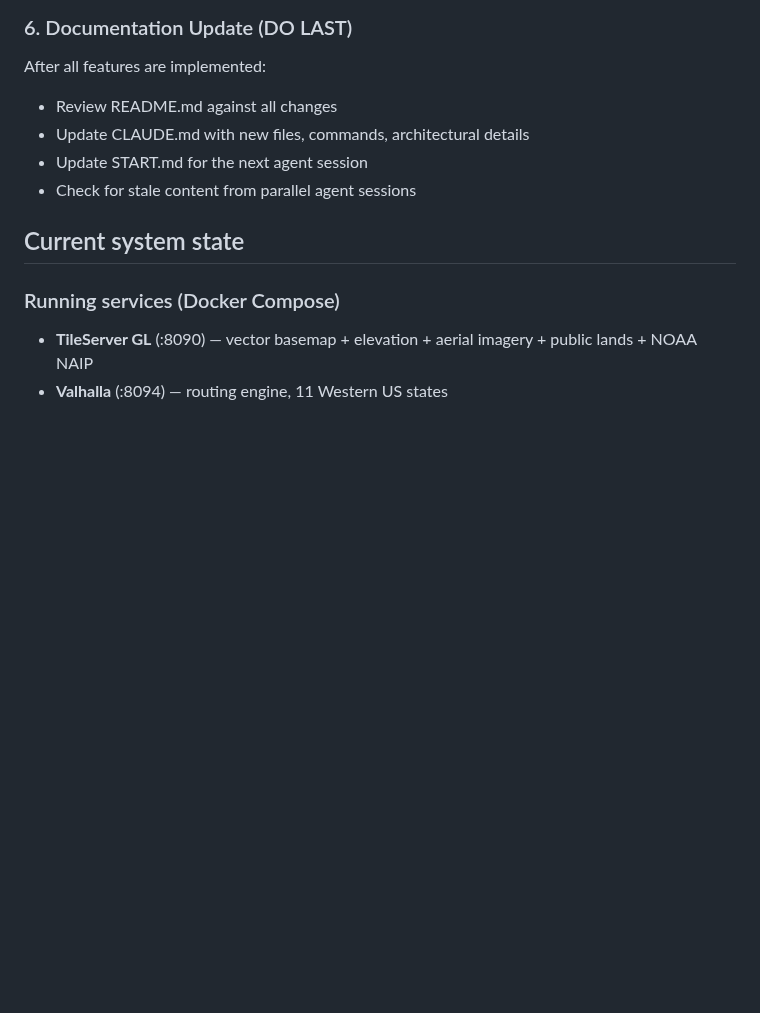
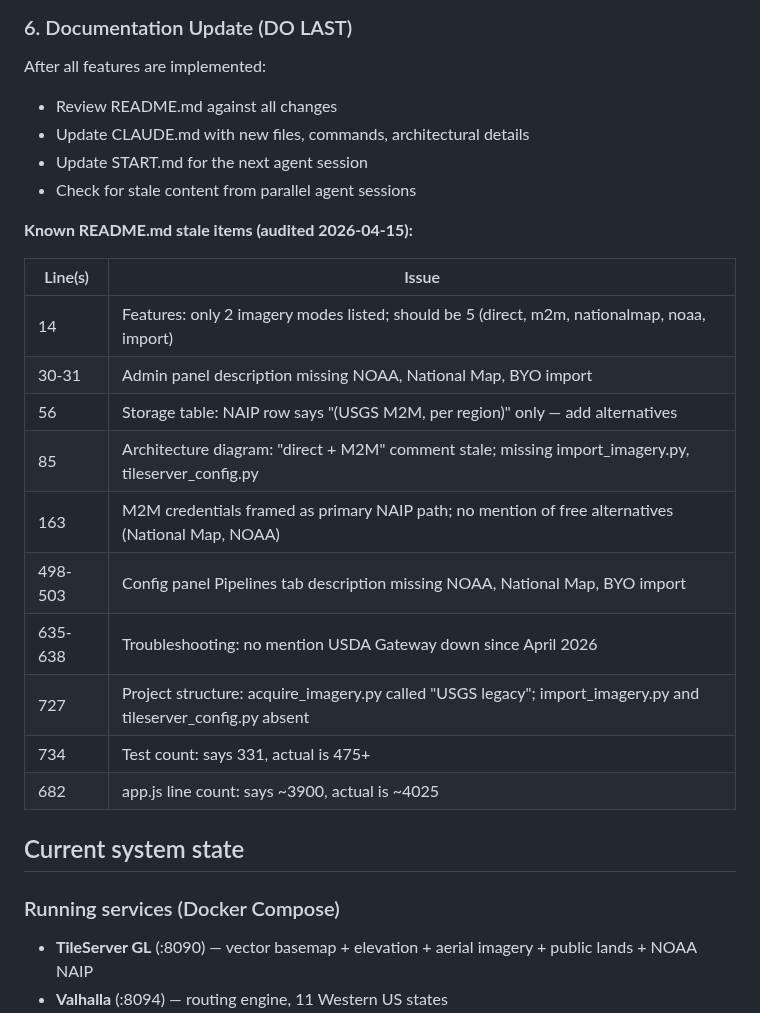
Before and after one commit to cameronzucker/geographica, a Markdown page: START.md, the part around the change. GitHub-like rendering; blank space fills up the shorter version.

Commit message:
docs: add README stale content audit to START.md handoff
13 items found by automated review: imagery modes count, admin panel
descriptions, architecture diagram, test count, USDA Gateway status,
project structure listing. All documented for next session to fix.

Co-Authored-By: Claude Opus 4.6 (1M context) <noreply@anthropic.com>

```diff
--- a/START.md
+++ b/START.md
@@ -109,6 +109,21 @@ After all features are implemented:
 - Update CLAUDE.md with new files, commands, architectural details
 - Update START.md for the next agent session
 - Check for stale content from parallel agent sessions
+
+**Known README.md stale items (audited 2026-04-15):**
+
+| Line(s) | Issue |
+|---------|-------|
+| 14 | Features: only 2 imagery modes listed; should be 5 (direct, m2m, nationalmap, noaa, import) |
+| 30-31 | Admin panel description missing NOAA, National Map, BYO import |
+| 56 | Storage table: NAIP row says "(USGS M2M, per region)" only — add alternatives |
+| 85 | Architecture diagram: "direct + M2M" comment stale; missing import_imagery.py, tileserver_config.py |
+| 163 | M2M credentials framed as primary NAIP path; no mention of free alternatives (National Map, NOAA) |
+| 498-503 | Config panel Pipelines tab description missing NOAA, National Map, BYO import |
+| 635-638 | Troubleshooting: no mention USDA Gateway down since April 2026 |
+| 727 | Project structure: acquire_imagery.py called "USGS legacy"; import_imagery.py and tileserver_config.py absent |
+| 734 | Test count: says 331, actual is 475+ |
+| 682 | app.js line count: says ~3900, actual is ~4025 |
 
 ## Current system state
 
```
